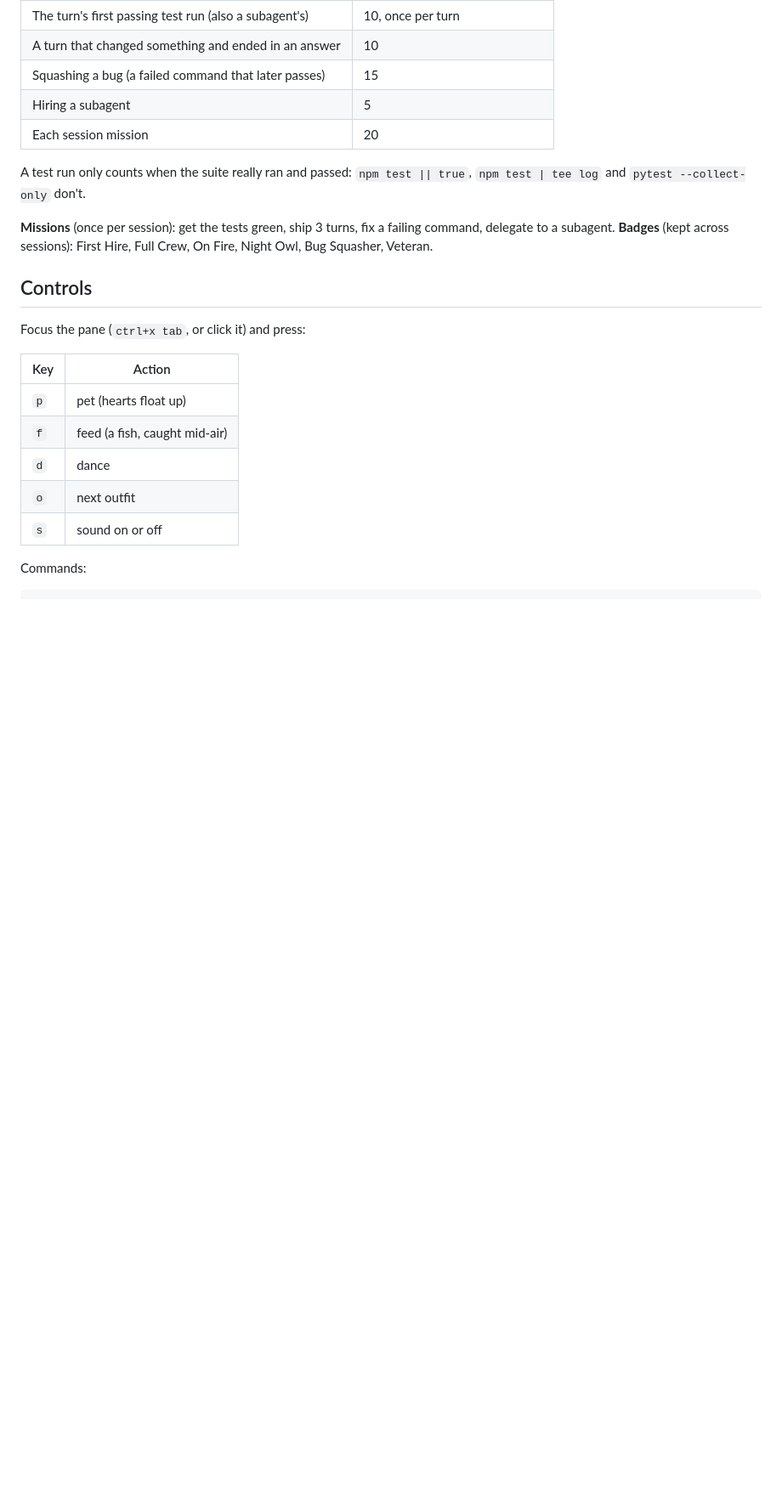
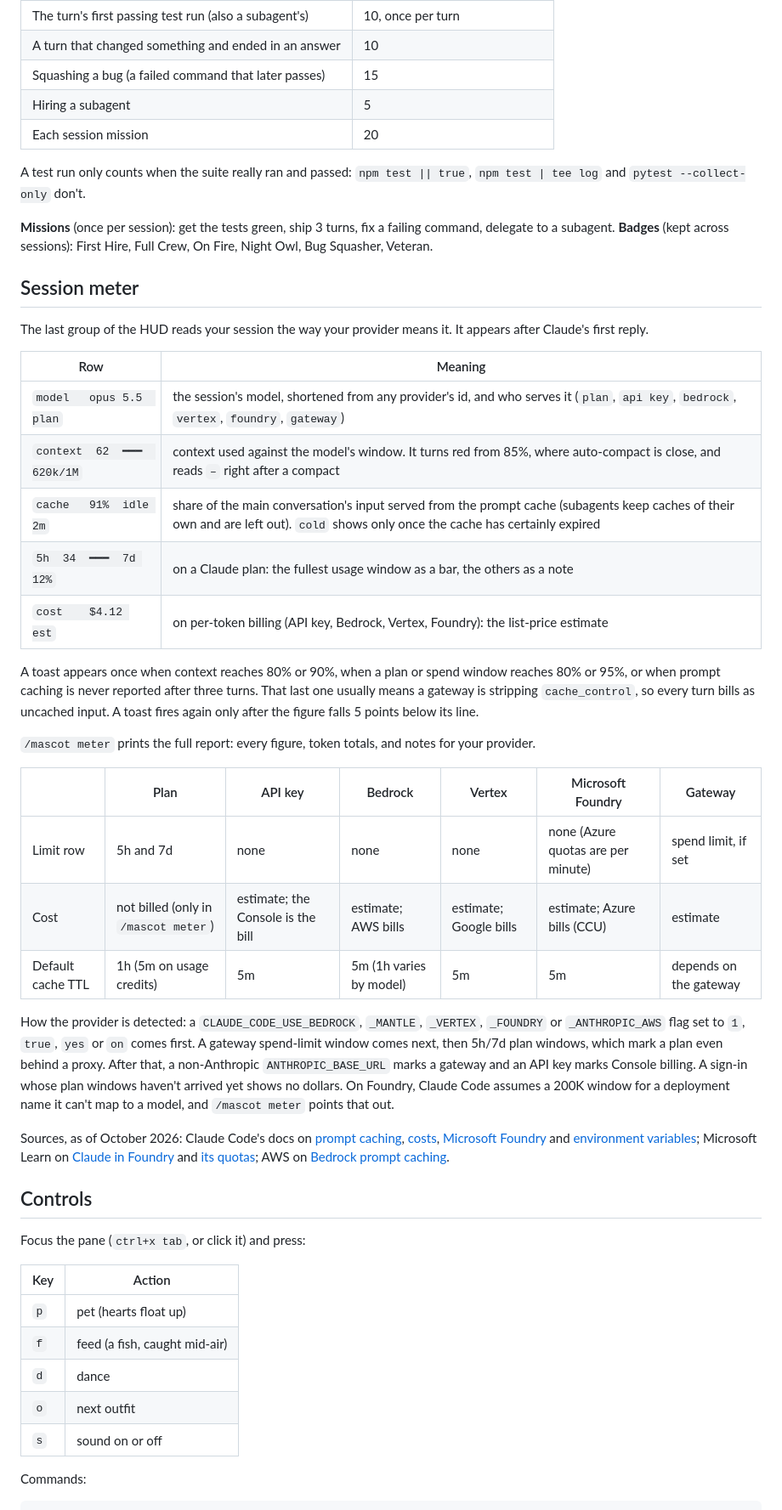
Before and after one commit to joeVenner/mochi-crew, a Markdown page: README.md, the part around one of its changes. Shown at 85% size. GitHub-like rendering; blank space fills up the shorter version.

Commit message:
docs: document the session meter

```diff
--- a/README.md
+++ b/README.md
@@ -136,6 +143,48 @@ and `pytest --collect-only` don't.
 to a subagent. **Badges** (kept across sessions): First Hire, Full Crew, On Fire, Night Owl,
 Bug Squasher, Veteran.
 
+## Session meter
+
+The last group of the HUD reads your session the way your provider means it. It appears after
+Claude's first reply.
+
+| Row | Meaning |
+|---|---|
+| `model   opus 5.5  plan` | the session's model, shortened from any provider's id, and who serves it (`plan`, `api key`, `bedrock`, `vertex`, `foundry`, `gateway`) |
+| `context  62  ━━━  620k/1M` | context used against the model's window. It turns red from 85%, where auto-compact is close, and reads `–` right after a compact |
+| `cache   91%  idle 2m` | share of the main conversation's input served from the prompt cache (subagents keep caches of their own and are left out). `cold` shows only once the cache has certainly expired |
+| `5h  34  ━━━  7d 12%` | on a Claude plan: the fullest usage window as a bar, the others as a note |
+| `cost    $4.12 est` | on per-token billing (API key, Bedrock, Vertex, Foundry): the list-price estimate |
+
+A toast appears once when context reaches 80% or 90%, when a plan or spend window reaches 80% or
+95%, or when prompt caching is never reported after three turns. That last one usually means a
+gateway is stripping `cache_control`, so every turn bills as uncached input. A toast fires again only
+after the figure falls 5 points below its line.
+
+`/mascot meter` prints the full report: every figure, token totals, and notes for your provider.
+
+| | Plan | API key | Bedrock | Vertex | Microsoft Foundry | Gateway |
+|---|---|---|---|---|---|---|
+| Limit row | 5h and 7d | none | none | none | none (Azure quotas are per minute) | spend limit, if set |
+| Cost | not billed (only in `/mascot meter`) | estimate; the Console is the bill | estimate; AWS bills | estimate; Google bills | estimate; Azure bills (CCU) | estimate |
+| Default cache TTL | 1h (5m on usage credits) | 5m | 5m (1h varies by model) | 5m | 5m | depends on the gateway |
+
+How the provider is detected: a `CLAUDE_CODE_USE_BEDROCK`, `_MANTLE`, `_VERTEX`, `_FOUNDRY` or
+`_ANTHROPIC_AWS` flag set to `1`, `true`, `yes` or `on` comes first. A gateway spend-limit window
+comes next, then 5h/7d plan windows, which mark a plan even behind a proxy. After that, a
+non-Anthropic `ANTHROPIC_BASE_URL` marks a gateway and an API key marks Console billing. A sign-in
+whose plan windows haven't arrived yet shows no dollars. On Foundry, Claude Code assumes a 200K window
+for a deployment name it can't map to a model, and `/mascot meter` points that out.
+
+Sources, as of October 2026: Claude Code's docs on
+[prompt caching](https://code.claude.com/docs/en/prompt-caching),
+[costs](https://code.claude.com/docs/en/costs),
+[Microsoft Foundry](https://code.claude.com/docs/en/microsoft-foundry) and
+[environment variables](https://code.claude.com/docs/en/env-vars); Microsoft Learn on
+[Claude in Foundry](https://learn.microsoft.com/en-us/azure/foundry/foundry-models/concepts/claude-models)
+and [its quotas](https://learn.microsoft.com/en-us/azure/foundry/foundry-models/concepts/claude-models-quotas-limits);
+AWS on [Bedrock prompt caching](https://docs.aws.amazon.com/bedrock/latest/userguide/prompt-caching.html).
+
 ## Controls
 
 Focus the pane (`ctrl+x tab`, or click it) and press:
```
Also changed, not shown: other parts of README.md (+18 -6 lines).
